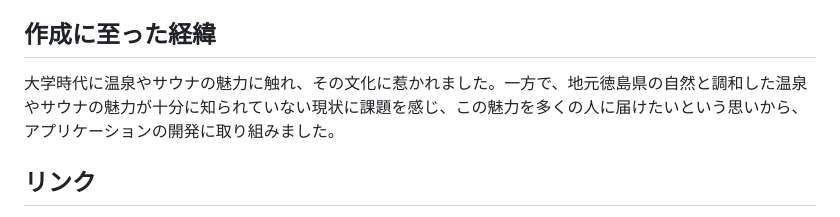
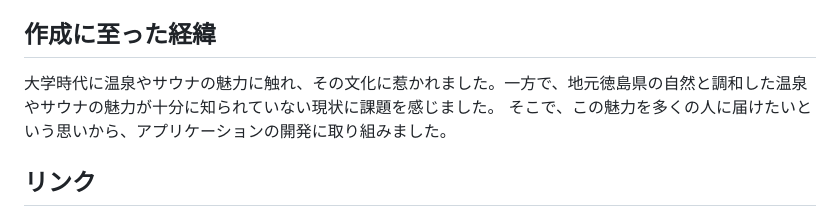
Before and after one commit to o1-mat/tokushima-sauna, a Markdown page: README.md, the part around the change. Drawn GitHub-style.

```diff
--- a/README.md
+++ b/README.md
@@ -5,7 +5,8 @@
 
 
 ## 作成に至った経緯
-大学時代に温泉やサウナの魅力に触れ、その文化に惹かれました。一方で、地元徳島県の自然と調和した温泉やサウナの魅力が十分に知られていない現状に課題を感じ、この魅力を多くの人に届けたいという思いから、アプリケーションの開発に取り組みました。
+大学時代に温泉やサウナの魅力に触れ、その文化に惹かれました。一方で、地元徳島県の自然と調和した温泉やサウナの魅力が十分に知られていない現状に課題を感じました。
+そこで、この魅力を多くの人に届けたいという思いから、アプリケーションの開発に取り組みました。
 
 
 ## リンク
```
